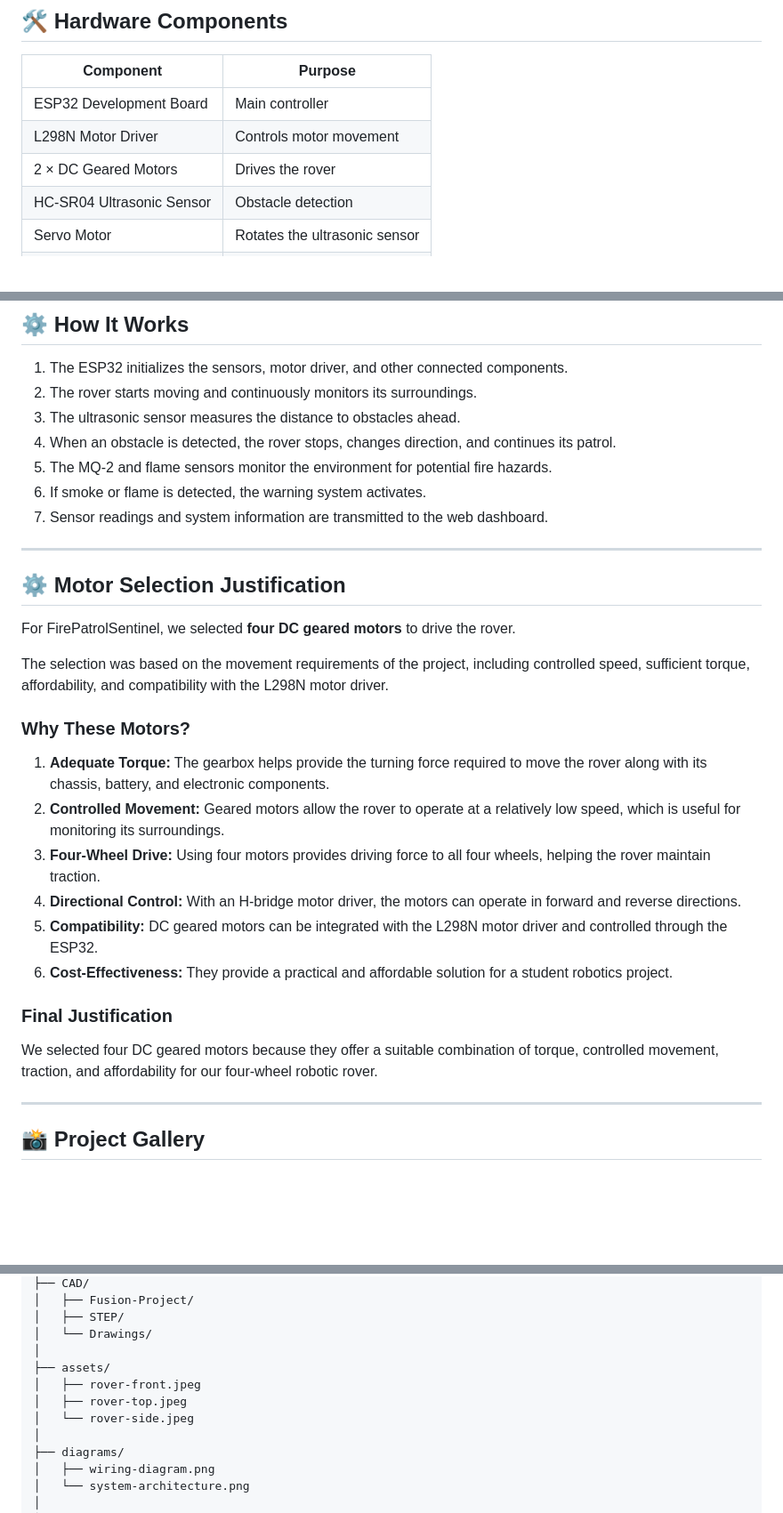
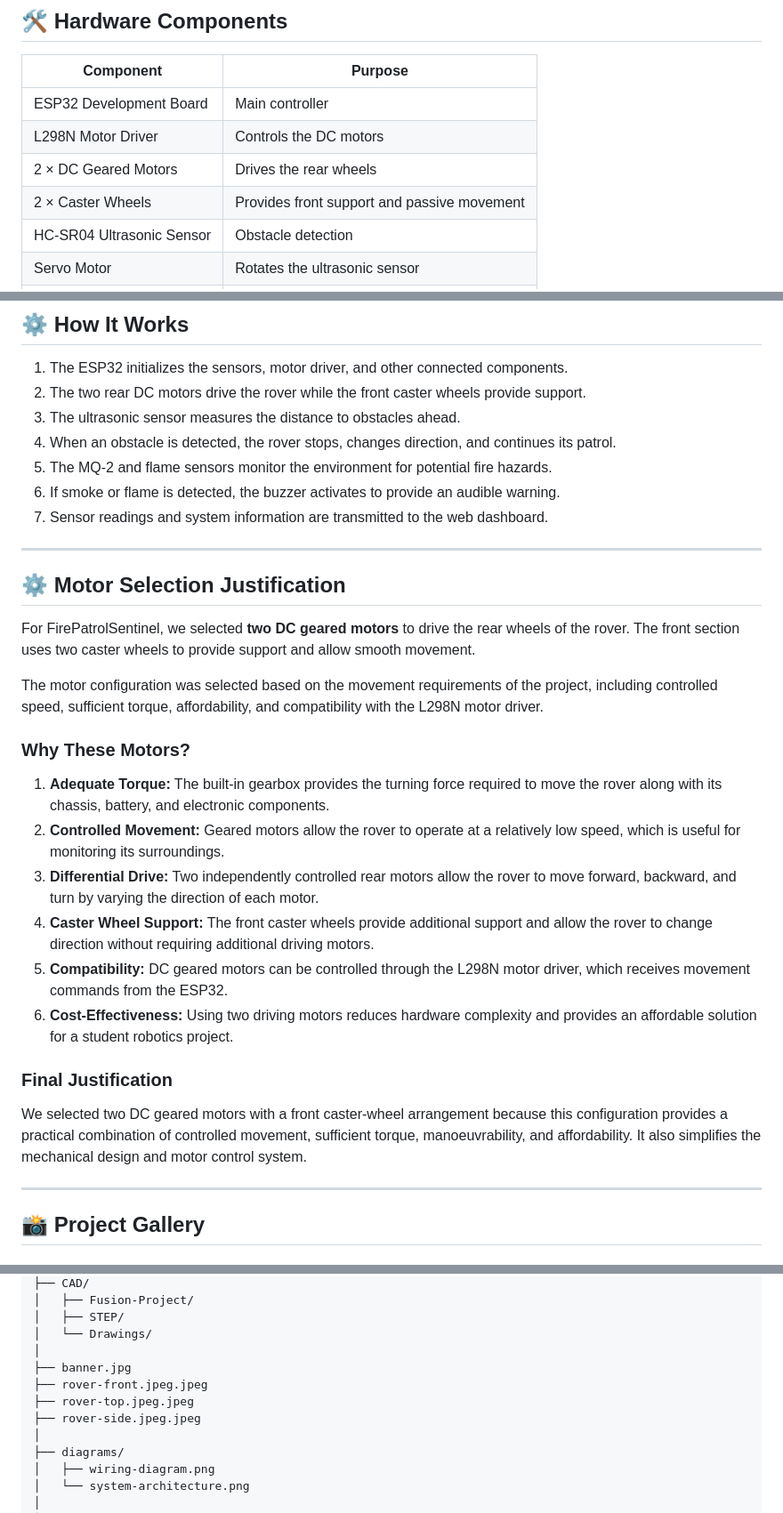
Before and after one commit to adi-kaushIIk/FirePatrol-Sentinel, a Markdown page: README.md, 3 parts joined by grey strips. Shown at 89% size. Drawn GitHub-style; blank space fills up the shorter version.

Commit message:
Hopefully final

```diff
--- a/README.md
+++ b/README.md
@@ -81,8 +81,9 @@ The team was established and is led by **Kaushik Paul**, who is responsible for
 | Component | Purpose |
 |---|---|
 | ESP32 Development Board | Main controller |
-| L298N Motor Driver | Controls motor movement |
-| 2 × DC Geared Motors | Drives the rover |
+| L298N Motor Driver | Controls the DC motors |
+| 2 × DC Geared Motors | Drives the rear wheels |
+| 2 × Caster Wheels | Provides front support and passive movement |
 | HC-SR04 Ultrasonic Sensor | Obstacle detection |
 | Servo Motor | Rotates the ultrasonic sensor |
 | MQ-2 Gas Sensor | Smoke and gas detection |
@@ -97,33 +98,33 @@ The team was established and is led by **Kaushik Paul**, who is responsible for
 ## ⚙️ How It Works
 
 1. The ESP32 initializes the sensors, motor driver, and other connected components.
-2. The rover starts moving and continuously monitors its surroundings.
+2. The two rear DC motors drive the rover while the front caster wheels provide support.
 3. The ultrasonic sensor measures the distance to obstacles ahead.
 4. When an obstacle is detected, the rover stops, changes direction, and continues its patrol.
 5. The MQ-2 and flame sensors monitor the environment for potential fire hazards.
-6. If smoke or flame is detected, the warning system activates.
+6. If smoke or flame is detected, the buzzer activates to provide an audible warning.
 7. Sensor readings and system information are transmitted to the web dashboard.
 
 ---
 
 ## ⚙️ Motor Selection Justification
 
-For FirePatrolSentinel, we selected **four DC geared motors** to drive the rover.
+For FirePatrolSentinel, we selected **two DC geared motors** to drive the rear wheels of the rover. The front section uses two caster wheels to provide support and allow smooth movement.
 
-The selection was based on the movement requirements of the project, including controlled speed, sufficient torque, affordability, and compatibility with the L298N motor driver.
+The motor configuration was selected based on the movement requirements of the project, including controlled speed, sufficient torque, affordability, and compatibility with the L298N motor driver.
 
 ### Why These Motors?
 
-1. **Adequate Torque:** The gearbox helps provide the turning force required to move the rover along with its chassis, battery, and electronic components.
+1. **Adequate Torque:** The built-in gearbox provides the turning force required to move the rover along with its chassis, battery, and electronic components.
 2. **Controlled Movement:** Geared motors allow the rover to operate at a relatively low speed, which is useful for monitoring its surroundings.
-3. **Four-Wheel Drive:** Using four motors provides driving force to all four wheels, helping the rover maintain traction.
-4. **Directional Control:** With an H-bridge motor driver, the motors can operate in forward and reverse directions.
-5. **Compatibility:** DC geared motors can be integrated with the L298N motor driver and controlled through the ESP32.
-6. **Cost-Effectiveness:** They provide a practical and affordable solution for a student robotics project.
+3. **Differential Drive:** Two independently controlled rear motors allow the rover to move forward, backward, and turn by varying the direction of each motor.
+4. **Caster Wheel Support:** The front caster wheels provide additional support and allow the rover to change direction without requiring additional driving motors.
+5. **Compatibility:** DC geared motors can be controlled through the L298N motor driver, which receives movement commands from the ESP32.
+6. **Cost-Effectiveness:** Using two driving motors reduces hardware complexity and provides an affordable solution for a student robotics project.
 
 ### Final Justification
 
-We selected four DC geared motors because they offer a suitable combination of torque, controlled movement, traction, and affordability for our four-wheel robotic rover.
+We selected two DC geared motors with a front caster-wheel arrangement because this configuration provides a practical combination of controlled movement, sufficient torque, manoeuvrability, and affordability. It also simplifies the mechanical design and motor control system.
 
 ---
 
@@ -222,10 +223,10 @@ FirePatrol-Sentinel/
 │   ├── STEP/
 │   └── Drawings/
 │
-├── assets/
-│   ├── rover-front.jpeg
-│   ├── rover-top.jpeg
-│   └── rover-side.jpeg
+├── banner.jpg
+├── rover-front.jpeg.jpeg
+├── rover-top.jpeg.jpeg
+├── rover-side.jpeg.jpeg
 │
 ├── diagrams/
 │   ├── wiring-diagram.png
```
Also changed, not shown: other parts of README.md (+2 -2 lines).
